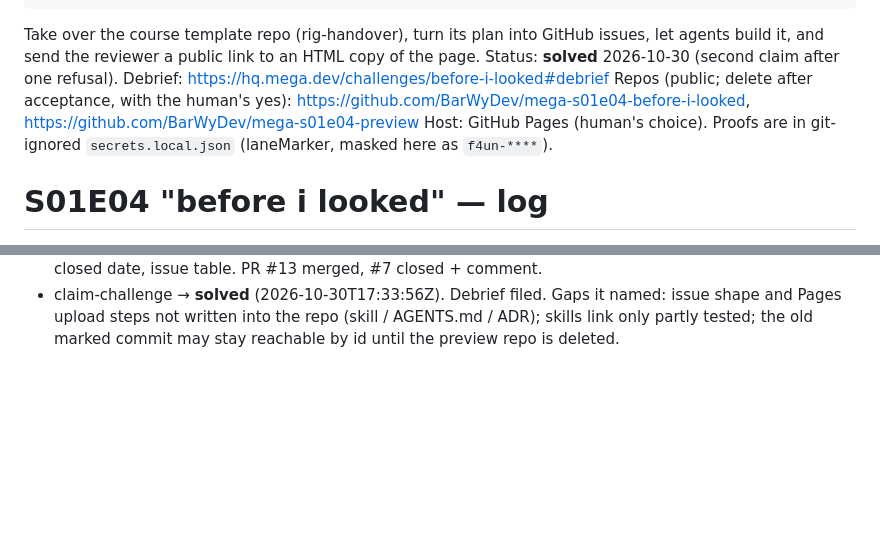
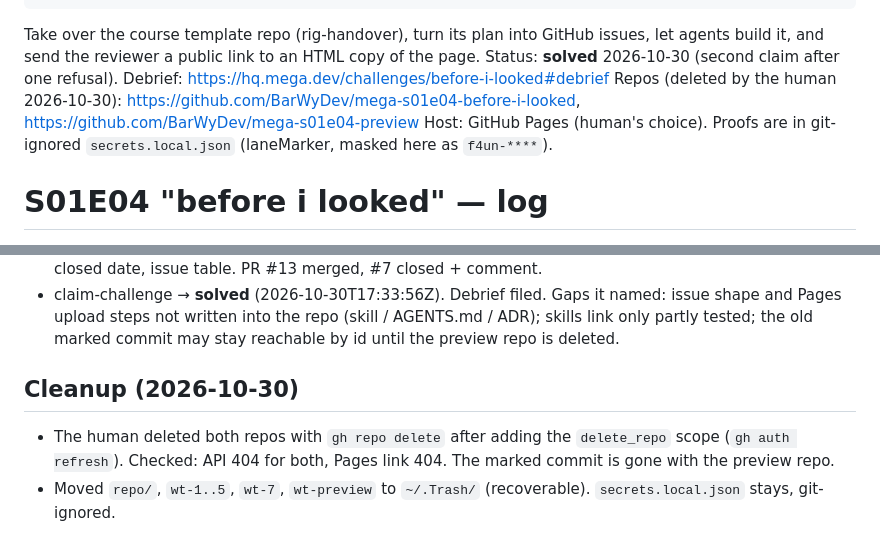
Before and after one commit to BarWyDev/mega_dev, a Markdown page: work/s01e04/log.md, 2 parts joined by grey strips. Rendered like a GitHub page; blank space fills up the shorter version.

Commit message:
Record S01E04 cleanup: repos deleted, local clones in the Trash
Co-Authored-By: Claude Opus 5.5 <noreply@anthropic.com>

```diff
--- a/work/s01e04/log.md
+++ b/work/s01e04/log.md
@@ -12,7 +12,7 @@ links: [../board.md, ../../knowledge/topics/limen-mapping.md, ../../lessons/s01e
 Take over the course template repo (rig-handover), turn its plan into GitHub issues, let agents
 build it, and send the reviewer a public link to an HTML copy of the page.
 Status: **solved** 2026-10-30 (second claim after one refusal). Debrief: https://hq.mega.dev/challenges/before-i-looked#debrief
-Repos (public; delete after acceptance, with the human's yes): https://github.com/BarWyDev/mega-s01e04-before-i-looked, https://github.com/BarWyDev/mega-s01e04-preview
+Repos (deleted by the human 2026-10-30): https://github.com/BarWyDev/mega-s01e04-before-i-looked, https://github.com/BarWyDev/mega-s01e04-preview
 Host: GitHub Pages (human's choice).
 Proofs are in git-ignored `secrets.local.json` (laneMarker, masked here as `f4un-****`).
 
@@ -97,3 +97,8 @@ Proofs are in git-ignored `secrets.local.json` (laneMarker, masked here as `f4un
 - Branch issue-7 (worktree wt-7): `plan.md` → `docs/plans/done/2026-10-29-morning-digest.md`, status done, closed date, issue table. PR #13 merged, #7 closed + comment.
 - claim-challenge → **solved** (2026-10-30T17:33:56Z). Debrief filed. Gaps it named: issue shape and Pages upload steps not written into the repo
   (skill / AGENTS.md / ADR); skills link only partly tested; the old marked commit may stay reachable by id until the preview repo is deleted.
+
+## Cleanup (2026-10-30)
+- The human deleted both repos with `gh repo delete` after adding the `delete_repo` scope (`gh auth refresh`). Checked: API 404 for both, Pages link 404.
+  The marked commit is gone with the preview repo.
+- Moved `repo/`, `wt-1..5`, `wt-7`, `wt-preview` to `~/.Trash/` (recoverable). `secrets.local.json` stays, git-ignored.
```
Also changed, not shown: log.md (+1 -0 lines), work/board.md (+1 -1 lines).
